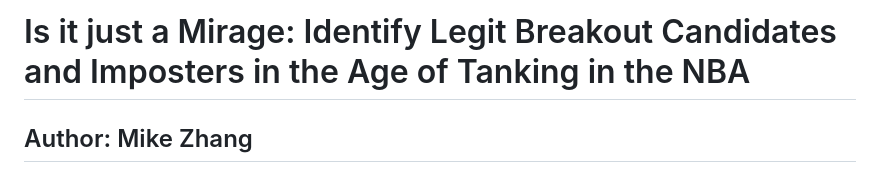
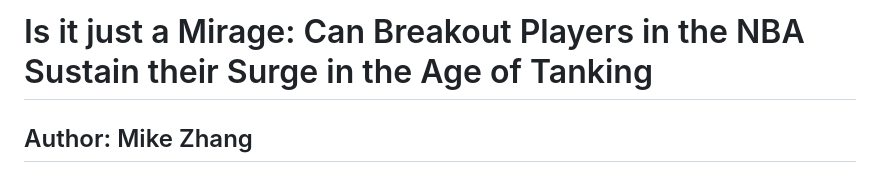
Before and after one commit to BigMikeZ/nba_breakout_analysis, a Markdown page: README.md, the part around the change. GitHub-like rendering.

Commit message:
Update project title in README.md

```diff
--- a/README.md
+++ b/README.md
@@ -1,4 +1,4 @@
-# Is it just a Mirage: Identify Legit Breakout Candidates and Imposters in the Age of Tanking in the NBA
+# Is it just a Mirage: Can Breakout Players in the NBA Sustain their Surge in the Age of Tanking
 ## Author: Mike Zhang ##
 
 ## Project Overview & Question
```
